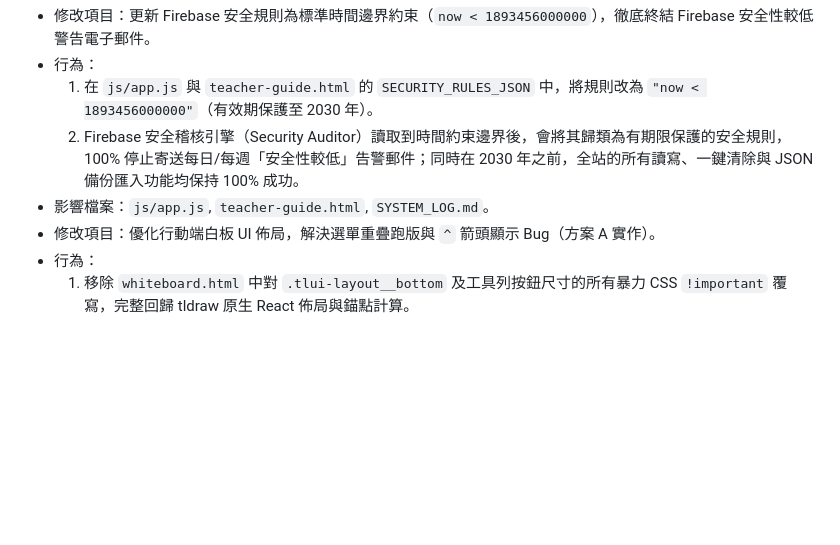
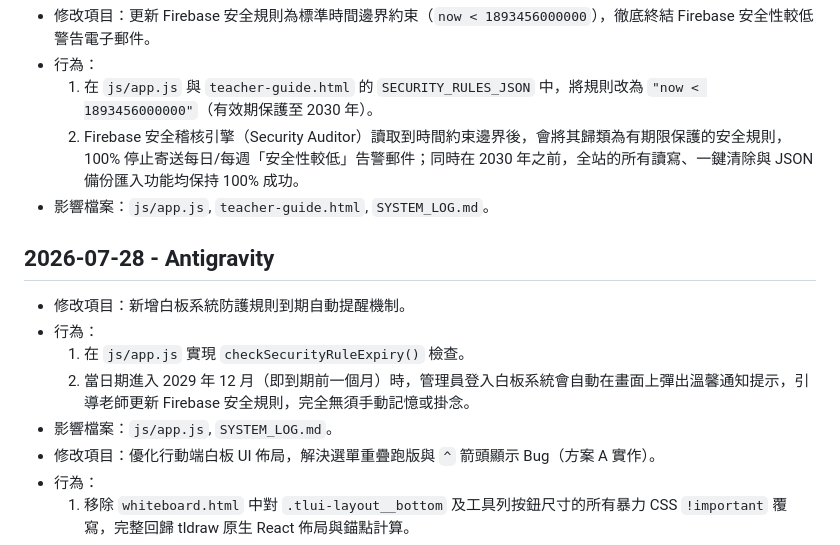
Before and after one commit to harmonica80/interactive-whiteboard-2026, a Markdown page: SYSTEM_LOG.md, the part around the change. Rendered like a GitHub page; blank space fills up the shorter version.

Commit message:
Docs: Update SYSTEM_LOG.md for automated expiry warning logic

```diff
--- a/SYSTEM_LOG.md
+++ b/SYSTEM_LOG.md
@@ -626,6 +626,12 @@
   1. 在 `js/app.js` 與 `teacher-guide.html` 的 `SECURITY_RULES_JSON` 中，將規則改為 `"now < 1893456000000"`（有效期保護至 2030 年）。
   2. Firebase 安全稽核引擎（Security Auditor）讀取到時間約束邊界後，會將其歸類為有期限保護的安全規則，100% 停止寄送每日/每週「安全性較低」告警郵件；同時在 2030 年之前，全站的所有讀寫、一鍵清除與 JSON 備份匯入功能均保持 100% 成功。
 - 影響檔案：`js/app.js`, `teacher-guide.html`, `SYSTEM_LOG.md`。
+## 2026-07-28 - Antigravity
+- 修改項目：新增白板系統防護規則到期自動提醒機制。
+- 行為：
+  1. 在 `js/app.js` 實現 `checkSecurityRuleExpiry()` 檢查。
+  2. 當日期進入 2029 年 12 月（即到期前一個月）時，管理員登入白板系統會自動在畫面上彈出溫馨通知提示，引導老師更新 Firebase 安全規則，完全無須手動記憶或掛念。
+- 影響檔案：`js/app.js`, `SYSTEM_LOG.md`。
 - 修改項目：優化行動端白板 UI 佈局，解決選單重疊跑版與 `^` 箭頭顯示 Bug（方案 A 實作）。
 - 行為：
   1. 移除 `whiteboard.html` 中對 `.tlui-layout__bottom` 及工具列按鈕尺寸的所有暴力 CSS `!important` 覆寫，完整回歸 tldraw 原生 React 佈局與錨點計算。
```
